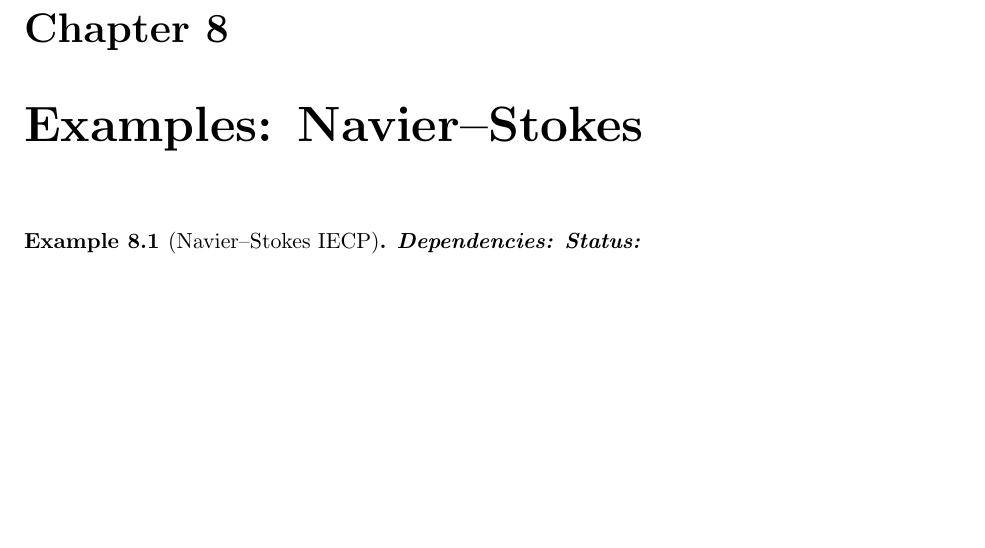
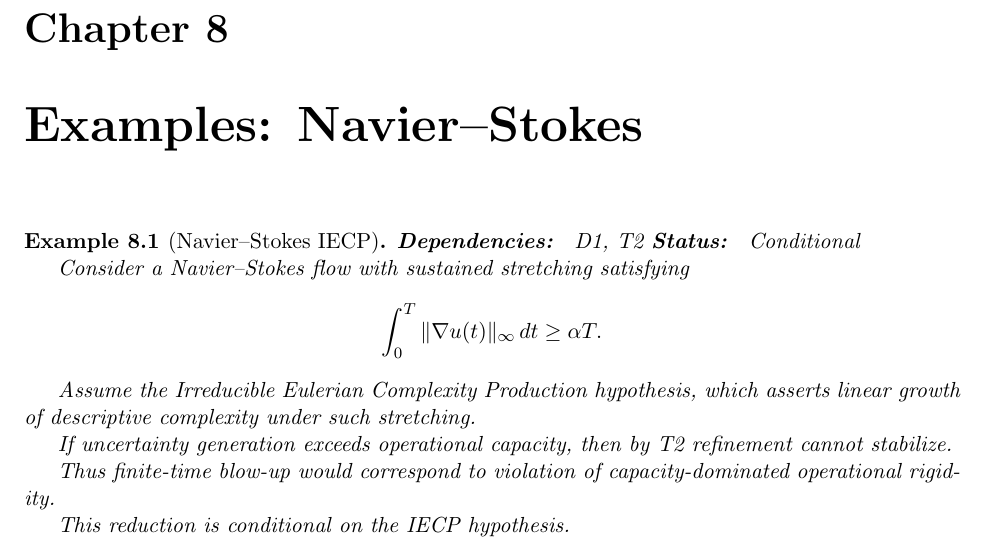
Before and after one commit to inaciovasquez2020/urf-textbook, a LaTeX thesis (manuscript/main.tex, which reads manuscript/items/examples/ex_E4.tex): part of page 19 of 29, cut so that both start at the same text, the shorter picture padded with empty space. Compiled offline with pdfLaTeX.

Commit message:
Complete E4 Navier--Stokes example (Conditional)

```diff
--- a/manuscript/items/examples/ex_E4.tex
+++ b/manuscript/items/examples/ex_E4.tex
@@ -1,6 +1,20 @@
 \begin{example}[Navier--Stokes IECP]
-\par
-\Deps
-\Status
+\textbf{Dependencies: } D1, T2
+\textbf{Status: } Conditional
 
+Consider a Navier--Stokes flow with sustained stretching satisfying
+\[
+\int_0^T \|\nabla u(t)\|_{\infty} \, dt \ge \alpha T.
+\]
+
+Assume the Irreducible Eulerian Complexity Production hypothesis,
+which asserts linear growth of descriptive complexity under such stretching.
+
+If uncertainty generation exceeds operational capacity,
+then by T2 refinement cannot stabilize.
+
+Thus finite-time blow-up would correspond to violation of
+capacity-dominated operational rigidity.
+
+This reduction is conditional on the IECP hypothesis.
 \end{example}
```
